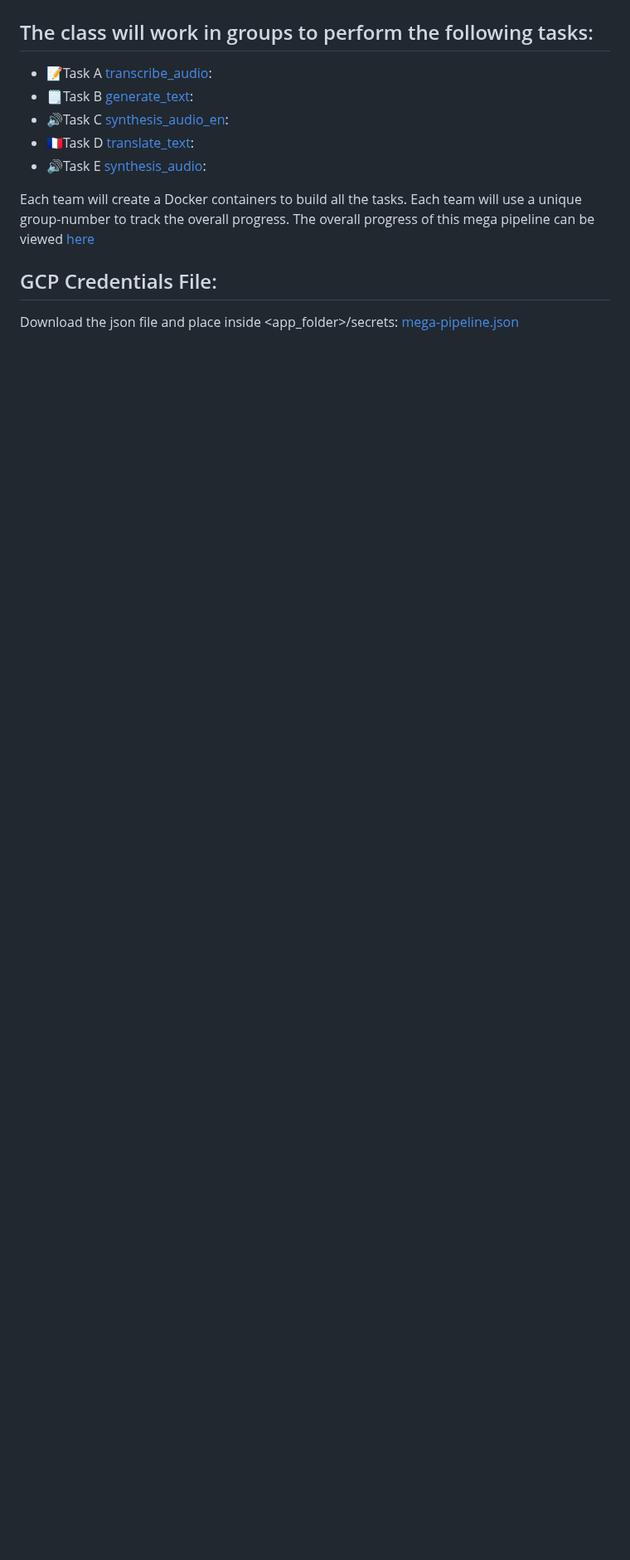
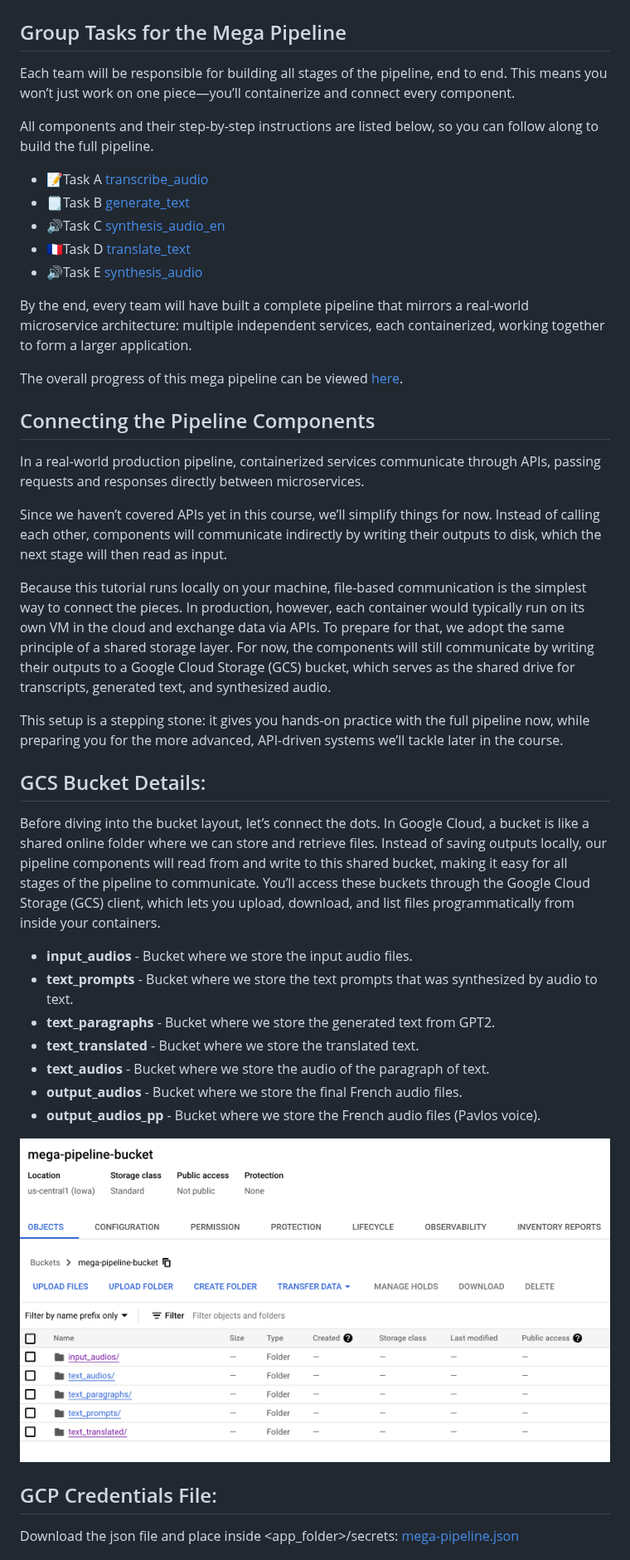
Before and after one commit to dlops-io/mega-pipeline, a Markdown page: README.md, the part around one of its changes. Shown at 83% size. Drawn GitHub-style; blank space fills up the shorter version.

```diff
--- a/README.md
+++ b/README.md
@@ -16,14 +18,44 @@ The pipeline flow is as shown:
 <img src="mega-pipeline-flow.png"  width="800">
 
-## The class will work in groups to perform the following tasks:
-* 📝Task A [transcribe_audio](https://github.com/dlops-io/mega-pipeline/tree/main/transcribe_audio):
-* 🗒️Task B [generate_text](https://github.com/dlops-io/mega-pipeline/tree/main/generate_text):
-* 🔊Task C [synthesis_audio_en](https://github.com/dlops-io/mega-pipeline/tree/main/synthesis_audio_en):
-* 🇫🇷Task D [translate_text](https://github.com/dlops-io/mega-pipeline/tree/main/translate_text):
-* 🔊Task E [synthesis_audio](https://github.com/dlops-io/mega-pipeline/tree/main/synthesis_audio):
+## Group Tasks for the Mega Pipeline
+Each team will be responsible for building all stages of the pipeline, end to end. This means you won’t just work on one piece—you’ll containerize and connect every component.
 
-Each team will create a Docker containers to build all the tasks. Each team will use a unique group-number to track the overall progress.
-The overall progress of this mega pipeline can be viewed [here](http://ac215-mega-pipeline.dlops.io/)
+All components and their step-by-step instructions are listed below, so you can follow along to build the full pipeline.
+
+* 📝Task A [transcribe_audio](https://github.com/dlops-io/mega-pipeline/tree/main/transcribe_audio)
+* 🗒️Task B [generate_text](https://github.com/dlops-io/mega-pipeline/tree/main/generate_text)
+* 🔊Task C [synthesis_audio_en](https://github.com/dlops-io/mega-pipeline/tree/main/synthesis_audio_en)
+* 🇫🇷Task D [translate_text](https://github.com/dlops-io/mega-pipeline/tree/main/translate_text)
+* 🔊Task E [synthesis_audio](https://github.com/dlops-io/mega-pipeline/tree/main/synthesis_audio)
+
+By the end, every team will have built a complete pipeline that mirrors a real-world microservice architecture: multiple independent services, each containerized, working together to form a larger application.
+
+The overall progress of this mega pipeline can be viewed [here](http://ac215-mega-pipeline.dlops.io/).
+
+## Connecting the Pipeline Components
+
+In a real-world production pipeline, containerized services communicate through APIs, passing requests and responses directly between microservices.
+
+Since we haven’t covered APIs yet in this course, we’ll simplify things for now. Instead of calling each other, components will communicate indirectly by writing their outputs to disk, which the next stage will then read as input.
+
+Because this tutorial runs locally on your machine, file-based communication is the simplest way to connect the pieces. In production, however, each container would typically run on its own VM in the cloud and exchange data via APIs. To prepare for that, we adopt the same principle of a shared storage layer. For now, the components will still communicate by writing their outputs to a Google Cloud Storage (GCS) bucket, which serves as the shared drive for transcripts, generated text, and synthesized audio.
+
+This setup is a stepping stone: it gives you hands-on practice with the full pipeline now, while preparing you for the more advanced, API-driven systems we’ll tackle later in the course.
+
+## GCS Bucket Details:
+Before diving into the bucket layout, let’s connect the dots.
+In Google Cloud, a bucket is like a shared online folder where we can store and retrieve files. Instead of saving outputs locally, our pipeline components will read from and write to this shared bucket, making it easy for all stages of the pipeline to communicate. You’ll access these buckets through the Google Cloud Storage (GCS) client, which lets you upload, download, and list files programmatically from inside your containers.
+
+* **input_audios** - Bucket where we store the input audio files.
+* **text_prompts** - Bucket where we store the text prompts that was synthesized by audio to text.
+* **text_paragraphs** - Bucket where we store the generated text from GPT2.
+* **text_translated** - Bucket where we store the translated text.
+* **text_audios** - Bucket where we store the audio of the paragraph of text.
+* **output_audios** - Bucket where we store the final French audio files.
+* **output_audios_pp** - Bucket where we store the French audio files (Pavlos voice).
+
+![Mega pipeline bucket](mega-pipeline-bucket.png)
+
 
 ## GCP Credentials File:
 Download the json file and place inside <app_folder>/secrets:
```
Also changed, not shown: other parts of README.md (+11 -20 lines).
